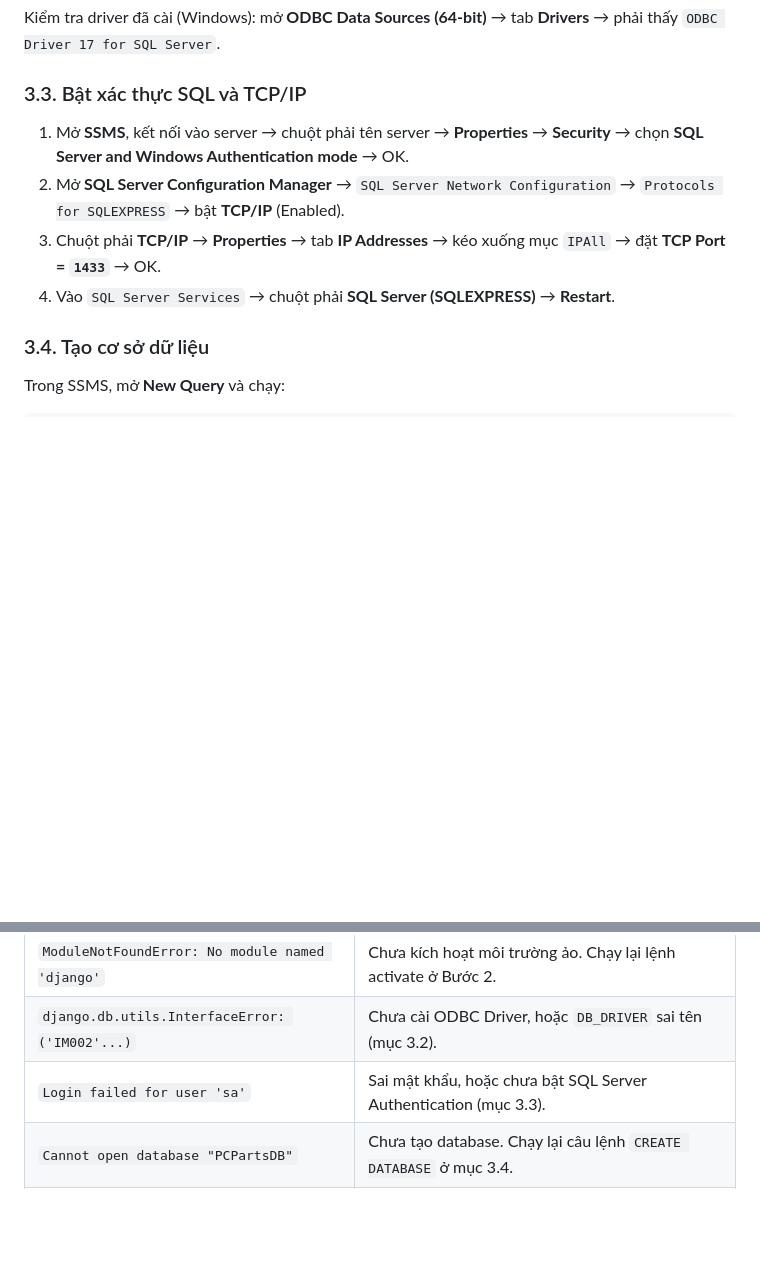
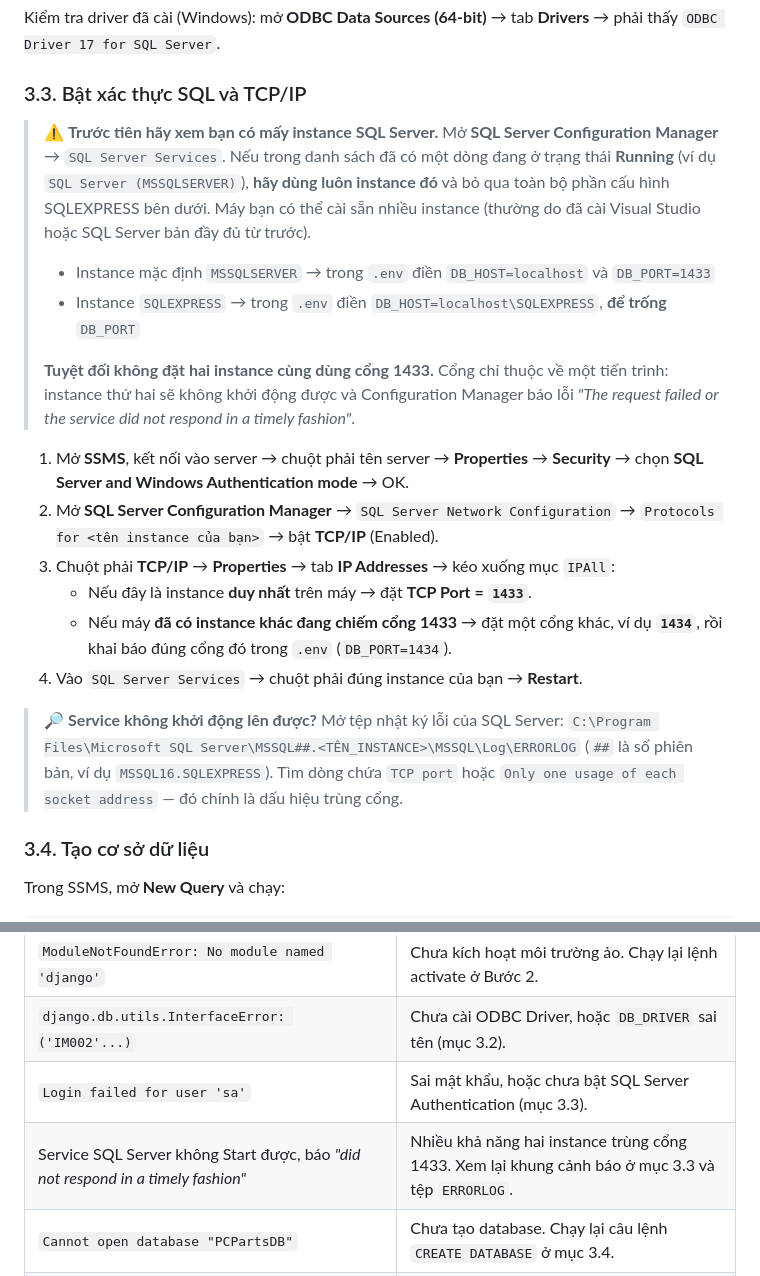
Before and after one commit to mtrietnguyen2005/DoAn, a Markdown page: SETUP.md, 2 parts joined by grey strips. GitHub-like rendering; blank space fills up the shorter version.

Commit message:
Sửa hướng dẫn cấu hình SQL Server bị trùng cổng 1433
Mục 3.3 trước đây yêu cầu đặt TCP Port = 1433 cho instance SQLEXPRESS mà
không kiểm tra xem máy đã có instance nào đang chiếm cổng đó hay chưa.
Trên máy cài sẵn instance mặc định MSSQLSERVER, SQLEXPRESS sẽ không khởi
động được và báo lỗi "The request failed or the service did not respond
in a timely fashion".

- Thêm cảnh báo kiểm tra danh sách instance trước khi cấu hình, ưu tiên
  dùng instance đang chạy sẵn
- Nêu rõ cách điền DB_HOST/DB_PORT cho từng loại instance
- Hướng dẫn đổi sang cổng khác khi máy có nhiều instance
- Bổ sung cách đọc tệp ERRORLOG để xác định nguyên nhân
- Thêm một dòng vào bảng xử lý sự cố

Co-Authored-By: Claude Opus 5 <noreply@anthropic.com>
Claude-Session: https://claude.ai/code/session_016KPJjp1CdfXTMrwmFyNZxD

```diff
--- a/SETUP.md
+++ b/SETUP.md
@@ -68,13 +68,33 @@ Kiểm tra driver đã cài (Windows): mở **ODBC Data Sources (64-bit)** → t
 
 ### 3.3. Bật xác thực SQL và TCP/IP
 
+> ⚠️ **Trước tiên hãy xem bạn có mấy instance SQL Server.**
+> Mở **SQL Server Configuration Manager** → `SQL Server Services`. Nếu trong danh sách đã có
+> một dòng đang ở trạng thái **Running** (ví dụ `SQL Server (MSSQLSERVER)`), **hãy dùng luôn instance đó**
+> và bỏ qua toàn bộ phần cấu hình SQLEXPRESS bên dưới. Máy bạn có thể cài sẵn nhiều instance
+> (thường do đã cài Visual Studio hoặc SQL Server bản đầy đủ từ trước).
+>
+> - Instance mặc định `MSSQLSERVER` → trong `.env` điền `DB_HOST=localhost` và `DB_PORT=1433`
+> - Instance `SQLEXPRESS` → trong `.env` điền `DB_HOST=localhost\SQLEXPRESS`, **để trống** `DB_PORT`
+>
+> **Tuyệt đối không đặt hai instance cùng dùng cổng 1433.** Cổng chỉ thuộc về một tiến trình:
+> instance thứ hai sẽ không khởi động được và Configuration Manager báo lỗi
+> *"The request failed or the service did not respond in a timely fashion"*.
+
 1. Mở **SSMS**, kết nối vào server → chuột phải tên server → **Properties** → **Security** →
    chọn **SQL Server and Windows Authentication mode** → OK.
 2. Mở **SQL Server Configuration Manager** →
-   `SQL Server Network Configuration` → `Protocols for SQLEXPRESS` → bật **TCP/IP** (Enabled).
-3. Chuột phải **TCP/IP** → **Properties** → tab **IP Addresses** → kéo xuống mục `IPAll` →
-   đặt **TCP Port = `1433`** → OK.
-4. Vào `SQL Server Services` → chuột phải **SQL Server (SQLEXPRESS)** → **Restart**.
+   `SQL Server Network Configuration` → `Protocols for <tên instance của bạn>` → bật **TCP/IP** (Enabled).
+3. Chuột phải **TCP/IP** → **Properties** → tab **IP Addresses** → kéo xuống mục `IPAll`:
+   - Nếu đây là instance **duy nhất** trên máy → đặt **TCP Port = `1433`**.
+   - Nếu máy **đã có instance khác đang chiếm cổng 1433** → đặt một cổng khác, ví dụ **`1434`**,
+     rồi khai báo đúng cổng đó trong `.env` (`DB_PORT=1434`).
+4. Vào `SQL Server Services` → chuột phải đúng instance của bạn → **Restart**.
+
+> 🔎 **Service không khởi động lên được?** Mở tệp nhật ký lỗi của SQL Server:
+> `C:\Program Files\Microsoft SQL Server\MSSQL##.<TÊN_INSTANCE>\MSSQL\Log\ERRORLOG`
+> (`##` là số phiên bản, ví dụ `MSSQL16.SQLEXPRESS`). Tìm dòng chứa `TCP port` hoặc
+> `Only one usage of each socket address` — đó chính là dấu hiệu trùng cổng.
 
 ### 3.4. Tạo cơ sở dữ liệu
 
@@ -318,6 +338,7 @@ gunicorn config.wsgi:application --bind 0.0.0.0:8000
 | `ModuleNotFoundError: No module named 'django'` | Chưa kích hoạt môi trường ảo. Chạy lại lệnh activate ở Bước 2. |
 | `django.db.utils.InterfaceError: ('IM002'...)` | Chưa cài ODBC Driver, hoặc `DB_DRIVER` sai tên (mục 3.2). |
 | `Login failed for user 'sa'` | Sai mật khẩu, hoặc chưa bật SQL Server Authentication (mục 3.3). |
+| Service SQL Server không Start được, báo *"did not respond in a timely fashion"* | Nhiều khả năng hai instance trùng cổng 1433. Xem lại khung cảnh báo ở mục 3.3 và tệp `ERRORLOG`. |
 | `Cannot open database "PCPartsDB"` | Chưa tạo database. Chạy lại câu lệnh `CREATE DATABASE` ở mục 3.4. |
 | `no such table: accounts_user` | Chưa chạy `python manage.py migrate` (Bước 6). |
 | Trang web không có định dạng CSS | Máy không vào được Internet (Tailwind & HTMX tải qua CDN). Kiểm tra kết nối mạng. |
```
